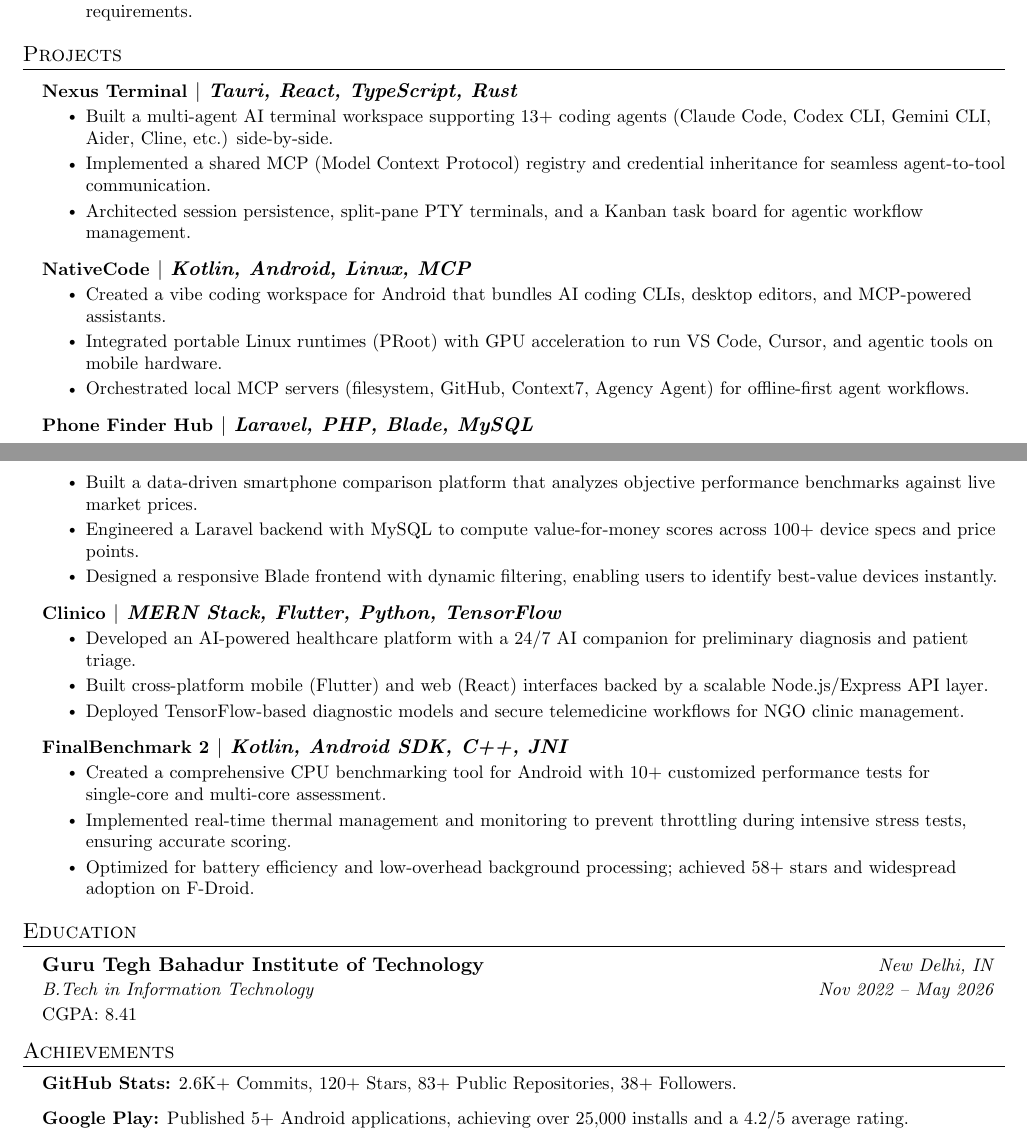
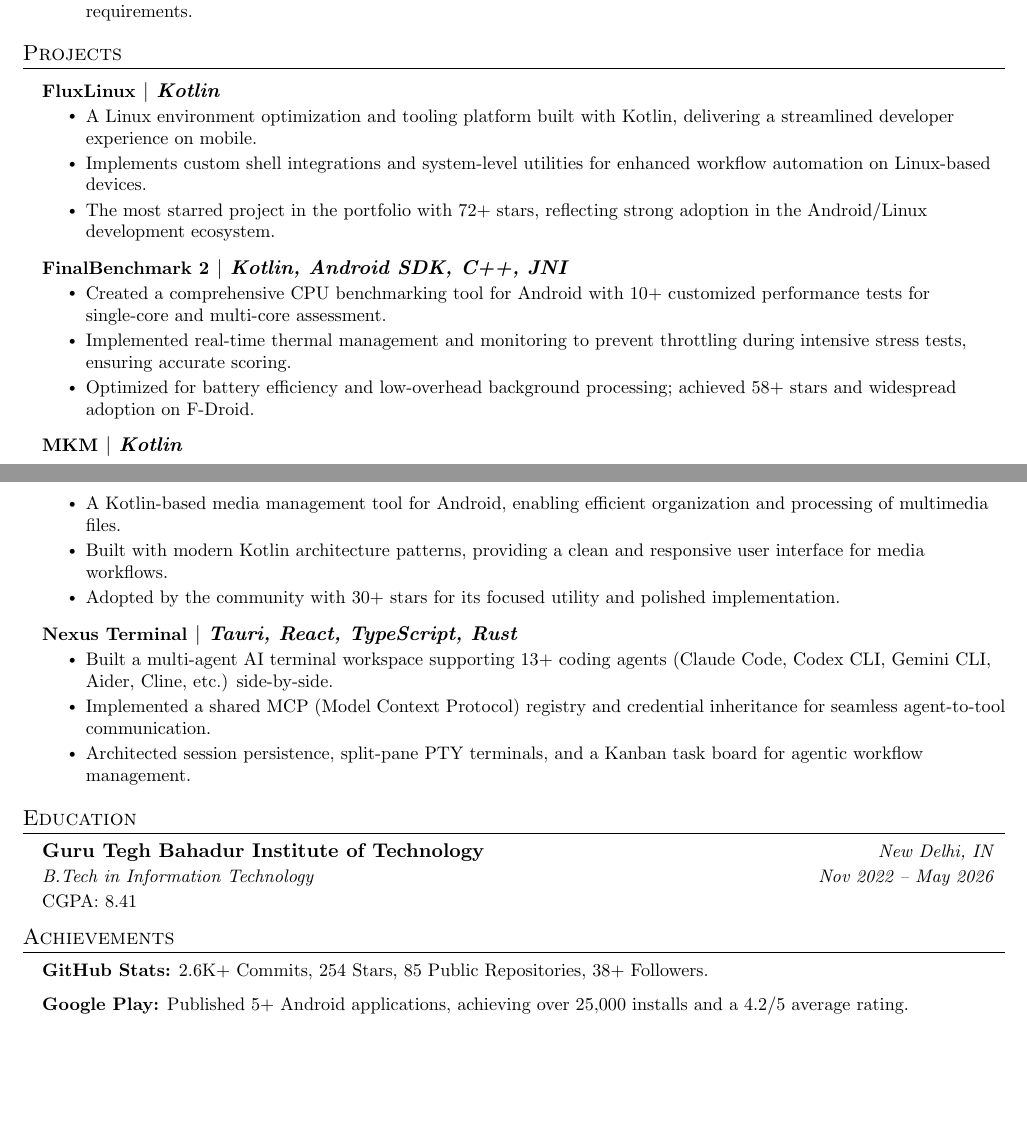
Before and after one commit to abhay-byte/my-resume, a LaTeX CV (resume.tex): two parts of pages 1 and 2 of 2, joined at a grey line, cut so that both start at the same text, the shorter picture padded with empty space. Compiled offline with pdfLaTeX.

Commit message:
resume: sync projects and stats from KB dashboard (2026-05-17)

```diff
--- a/resume.tex
+++ b/resume.tex
@@ -127,32 +127,12 @@
 %-----------PROJECTS-----------
 \section{Projects}
 \resumeSubHeadingListStart
-    \resumeProjectHeading{\href{https://github.com/abhay-byte/nexus}{\small\textbf{Nexus Terminal}} $|$ \emph{Tauri, React, TypeScript, Rust}}{}
+
+    \resumeProjectHeading{\href{https://github.com/abhay-byte/fluxlinux}{\small\textbf{FluxLinux}} $|$ \emph{Kotlin}}{}
     \resumeItemListStart
-        \resumeItem{Built a multi-agent AI terminal workspace supporting 13+ coding agents (Claude Code, Codex CLI, Gemini CLI, Aider, Cline, etc.) side-by-side.}
-        \resumeItem{Implemented a shared MCP (Model Context Protocol) registry and credential inheritance for seamless agent-to-tool communication.}
-        \resumeItem{Architected session persistence, split-pane PTY terminals, and a Kanban task board for agentic workflow management.}
-    \resumeItemListEnd
-
-    \resumeProjectHeading{\href{https://github.com/abhay-byte/nativecode}{\small\textbf{NativeCode}} $|$ \emph{Kotlin, Android, Linux, MCP}}{}
-    \resumeItemListStart
-        \resumeItem{Created a vibe coding workspace for Android that bundles AI coding CLIs, desktop editors, and MCP-powered assistants.}
-        \resumeItem{Integrated portable Linux runtimes (PRoot) with GPU acceleration to run VS Code, Cursor, and agentic tools on mobile hardware.}
-        \resumeItem{Orchestrated local MCP servers (filesystem, GitHub, Context7, Agency Agent) for offline-first agent workflows.}
-    \resumeItemListEnd
-
-    \resumeProjectHeading{\href{https://github.com/abhay-byte/phone_finder_hub}{\small\textbf{Phone Finder Hub}} $|$ \emph{Laravel, PHP, Blade, MySQL}}{}
-    \resumeItemListStart
-        \resumeItem{Built a data-driven smartphone comparison platform that analyzes objective performance benchmarks against live market prices.}
-        \resumeItem{Engineered a Laravel backend with MySQL to compute value-for-money scores across 100+ device specs and price points.}
-        \resumeItem{Designed a responsive Blade frontend with dynamic filtering, enabling users to identify best-value devices instantly.}
-    \resumeItemListEnd
-
-    \resumeProjectHeading{\href{https://github.com/abhay-byte/minor-project-gtbit}{\small\textbf{Clinico}} $|$ \emph{MERN Stack, Flutter, Python, TensorFlow}}{}
-    \resumeItemListStart
-        \resumeItem{Developed an AI-powered healthcare platform with a 24/7 AI companion for preliminary diagnosis and patient triage.}
-        \resumeItem{Built cross-platform mobile (Flutter) and web (React) interfaces backed by a scalable Node.js/Express API layer.}
-        \resumeItem{Deployed TensorFlow-based diagnostic models and secure telemedicine workflows for NGO clinic management.}
+        \resumeItem{A Linux environment optimization and tooling platform built with Kotlin, delivering a streamlined developer experience on mobile.}
+        \resumeItem{Implements custom shell integrations and system-level utilities for enhanced workflow automation on Linux-based devices.}
+        \resumeItem{The most starred project in the portfolio with 72+ stars, reflecting strong adoption in the Android/Linux development ecosystem.}
     \resumeItemListEnd
 
     \resumeProjectHeading{\href{https://github.com/abhay-byte/finalbenchmark-platform}{\small\textbf{FinalBenchmark 2}} $|$ \emph{Kotlin, Android SDK, C++, JNI}}{}
@@ -161,6 +141,21 @@
         \resumeItem{Implemented real-time thermal management and monitoring to prevent throttling during intensive stress tests, ensuring accurate scoring.}
         \resumeItem{Optimized for battery efficiency and low-overhead background processing; achieved 58+ stars and widespread adoption on F-Droid.}
     \resumeItemListEnd
+
+    \resumeProjectHeading{\href{https://github.com/abhay-byte/mkm}{\small\textbf{MKM}} $|$ \emph{Kotlin}}{}
+    \resumeItemListStart
+        \resumeItem{A Kotlin-based media management tool for Android, enabling efficient organization and processing of multimedia files.}
+        \resumeItem{Built with modern Kotlin architecture patterns, providing a clean and responsive user interface for media workflows.}
+        \resumeItem{Adopted by the community with 30+ stars for its focused utility and polished implementation.}
+    \resumeItemListEnd
+
+    \resumeProjectHeading{\href{https://github.com/abhay-byte/nexus}{\small\textbf{Nexus Terminal}} $|$ \emph{Tauri, React, TypeScript, Rust}}{}
+    \resumeItemListStart
+        \resumeItem{Built a multi-agent AI terminal workspace supporting 13+ coding agents (Claude Code, Codex CLI, Gemini CLI, Aider, Cline, etc.) side-by-side.}
+        \resumeItem{Implemented a shared MCP (Model Context Protocol) registry and credential inheritance for seamless agent-to-tool communication.}
+        \resumeItem{Architected session persistence, split-pane PTY terminals, and a Kanban task board for agentic workflow management.}
+    \resumeItemListEnd
+
 \resumeSubHeadingListEnd
 
 %-----------EDUCATION-----------
@@ -175,7 +170,7 @@
 % ----------- ACHIEVEMENTS -----------
 \section{Achievements}
 \resumeSubHeadingListStart
-  \resumeItem{\textbf{GitHub Stats:} 2.6K+ Commits, 120+ Stars, 83+ Public Repositories, 38+ Followers.}
+  \resumeItem{\textbf{GitHub Stats:} 2.6K+ Commits, 254 Stars, 85 Public Repositories, 38+ Followers.}
   \resumeItem{\textbf{Google Play:} Published 5+ Android applications, achieving over 25,000 installs and a 4.2/5 average rating.}
   \resumeItem{\textbf{DSA Practice:} LeetCode 150+, Codeforces 30+, Coding Blocks 200+ problems solved focusing on Data Structures and Algorithms.}
 \resumeSubHeadingListEnd
```
